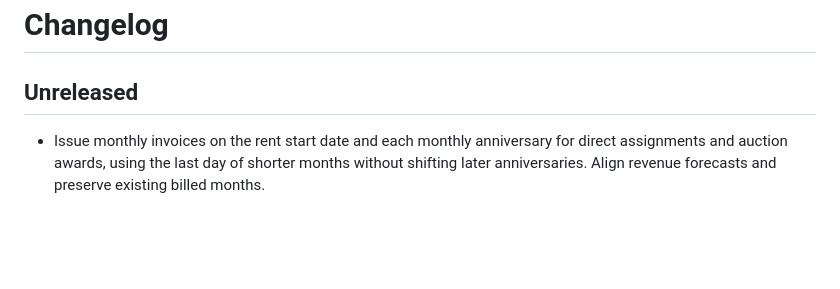
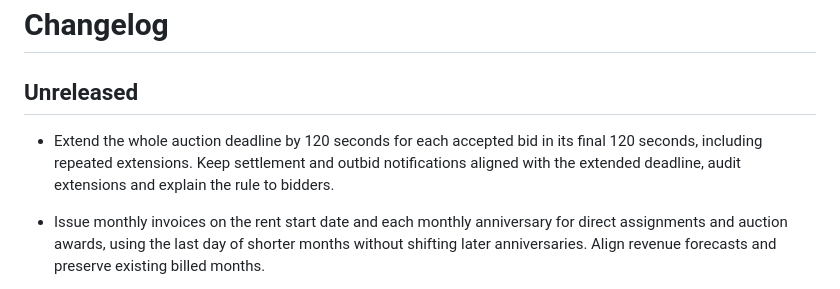
Before and after one commit to Redone0001/aa-moon-rental, a Markdown page: CHANGELOG.md, the part around the change. Drawn GitHub-style; blank space fills up the shorter version.

```diff
--- a/CHANGELOG.md
+++ b/CHANGELOG.md
@@ -1,6 +1,8 @@
 # Changelog
 
 ## Unreleased
+
+- Extend the whole auction deadline by 120 seconds for each accepted bid in its final 120 seconds, including repeated extensions. Keep settlement and outbid notifications aligned with the extended deadline, audit extensions and explain the rule to bidders.
 
 - Issue monthly invoices on the rent start date and each monthly anniversary for direct assignments and auction awards, using the last day of shorter months without shifting later anniversaries. Align revenue forecasts and preserve existing billed months.
 
```
Also changed, not shown: README.md (+4 -1 lines), docs/screenshots/auction-anti-sniping-darkly.png (added), docs/screenshots/auction-anti-sniping-flatly.png (added), 4 other files.
